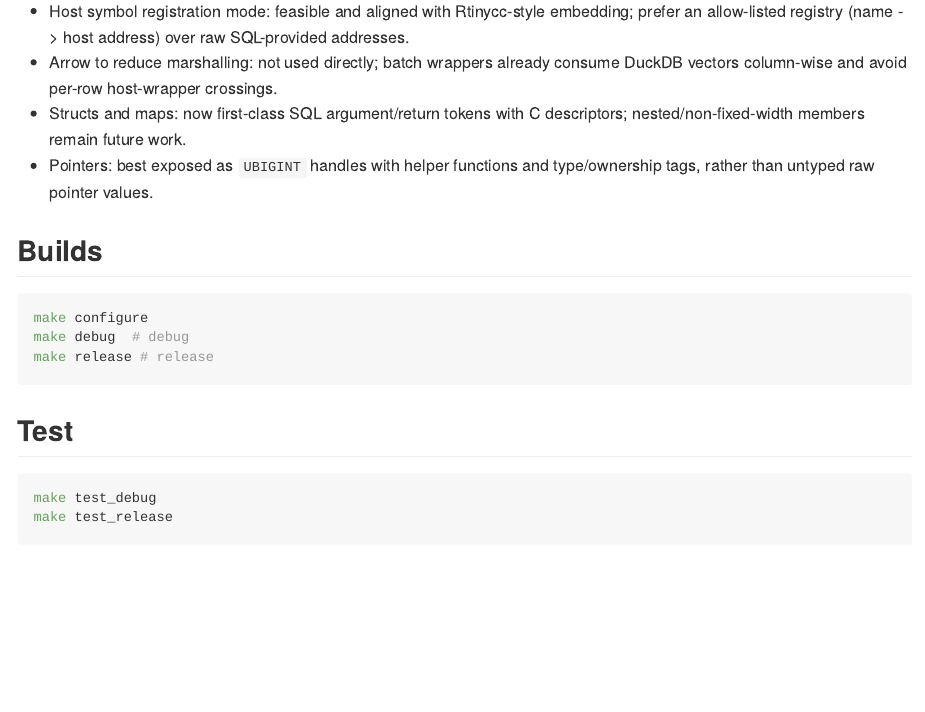
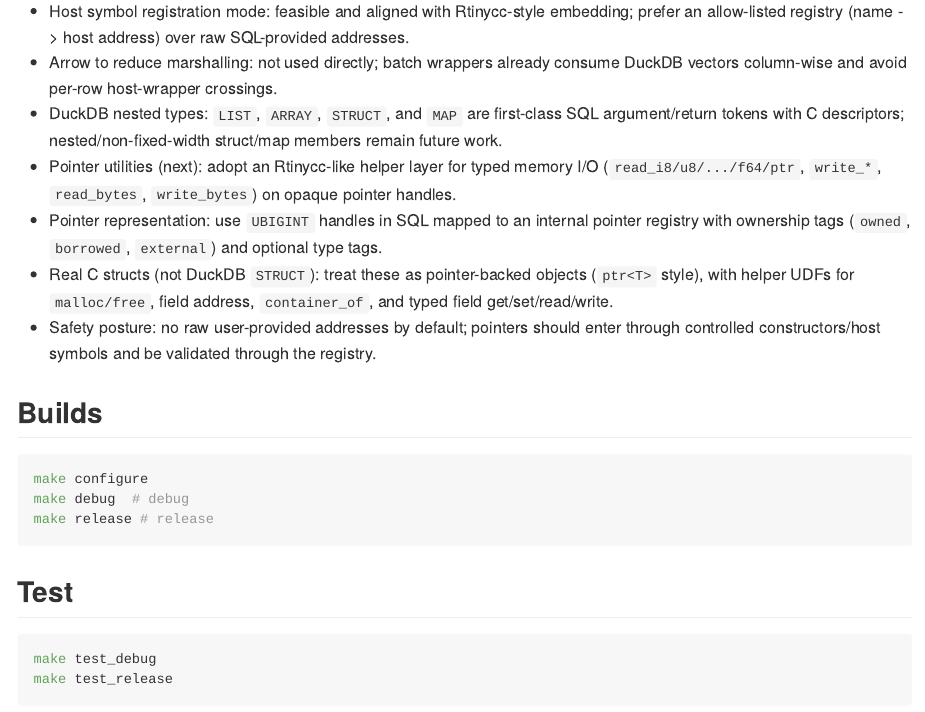
Before and after one commit to sounkou-bioinfo/DuckTinyCC, an R Markdown document (README.Rmd): the page in a window 1100 px wide, from 3810 px down. The pictures show the output file README.md that the author committed with the source, drawn offline in the style of GitHub.

Commit message:
WIP: Structs and maps

```diff
--- a/README.Rmd
+++ b/README.Rmd
@@ -123,8 +123,11 @@ Additional limits and behavior:
 
 - Host symbol registration mode: feasible and aligned with Rtinycc-style embedding; prefer an allow-listed registry (name -> host address) over raw SQL-provided addresses.
 - Arrow to reduce marshalling: not used directly; batch wrappers already consume DuckDB vectors column-wise and avoid per-row host-wrapper crossings.
-- Structs and maps: now first-class SQL argument/return tokens with C descriptors; nested/non-fixed-width members remain future work.
-- Pointers: best exposed as `UBIGINT` handles with helper functions and type/ownership tags, rather than untyped raw pointer values.
+- DuckDB nested types: `LIST`, `ARRAY`, `STRUCT`, and `MAP` are first-class SQL argument/return tokens with C descriptors; nested/non-fixed-width struct/map members remain future work.
+- Pointer utilities (next): adopt an Rtinycc-like helper layer for typed memory I/O (`read_i8/u8/.../f64/ptr`, `write_*`, `read_bytes`, `write_bytes`) on opaque pointer handles.
+- Pointer representation: use `UBIGINT` handles in SQL mapped to an internal pointer registry with ownership tags (`owned`, `borrowed`, `external`) and optional type tags.
+- Real C structs (not DuckDB `STRUCT`): treat these as pointer-backed objects (`ptr<T>` style), with helper UDFs for `malloc/free`, field address, `container_of`, and typed field get/set/read/write.
+- Safety posture: no raw user-provided addresses by default; pointers should enter through controlled constructors/host symbols and be validated through the registry.
 
 ## Builds
 
```
Also changed, not shown: README.md.
